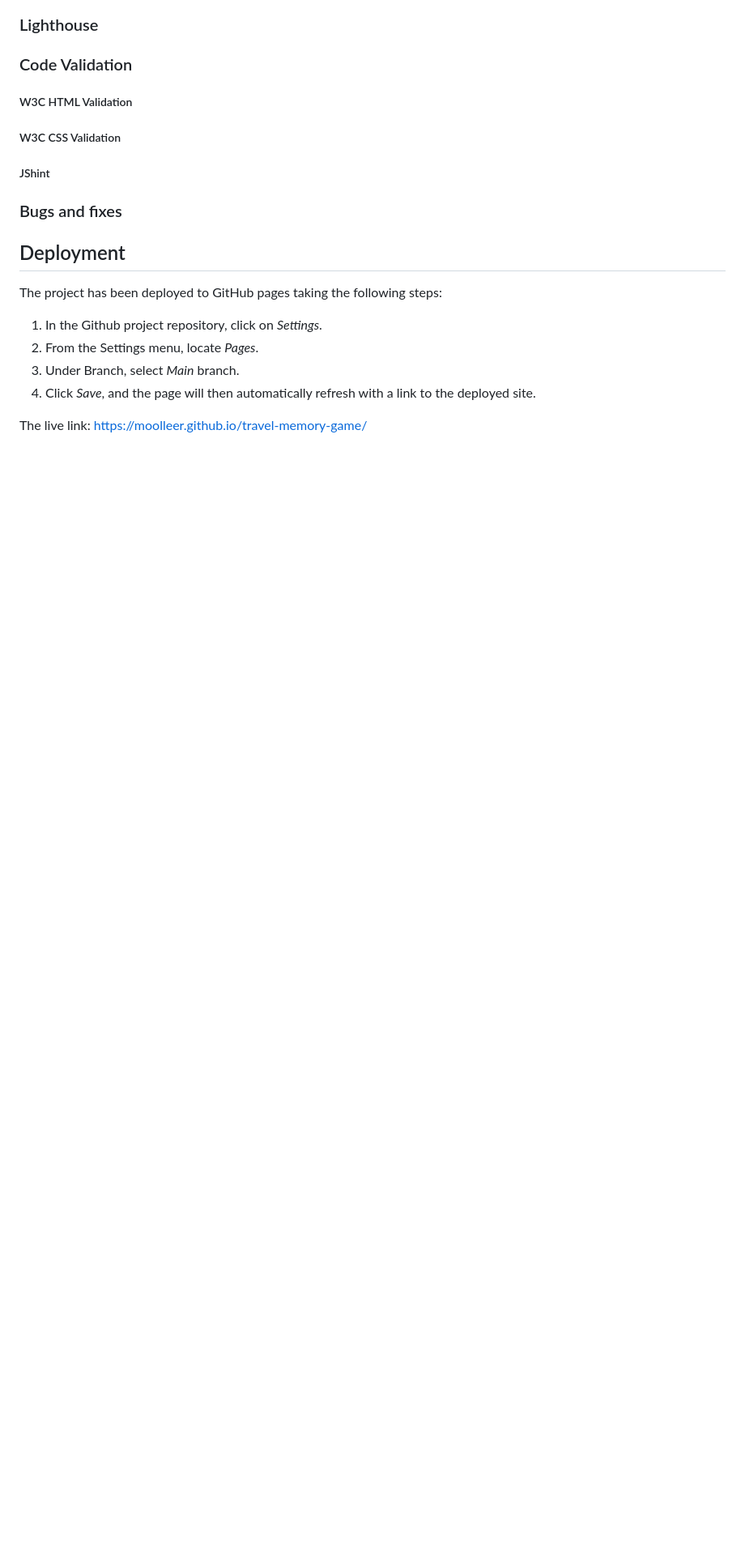
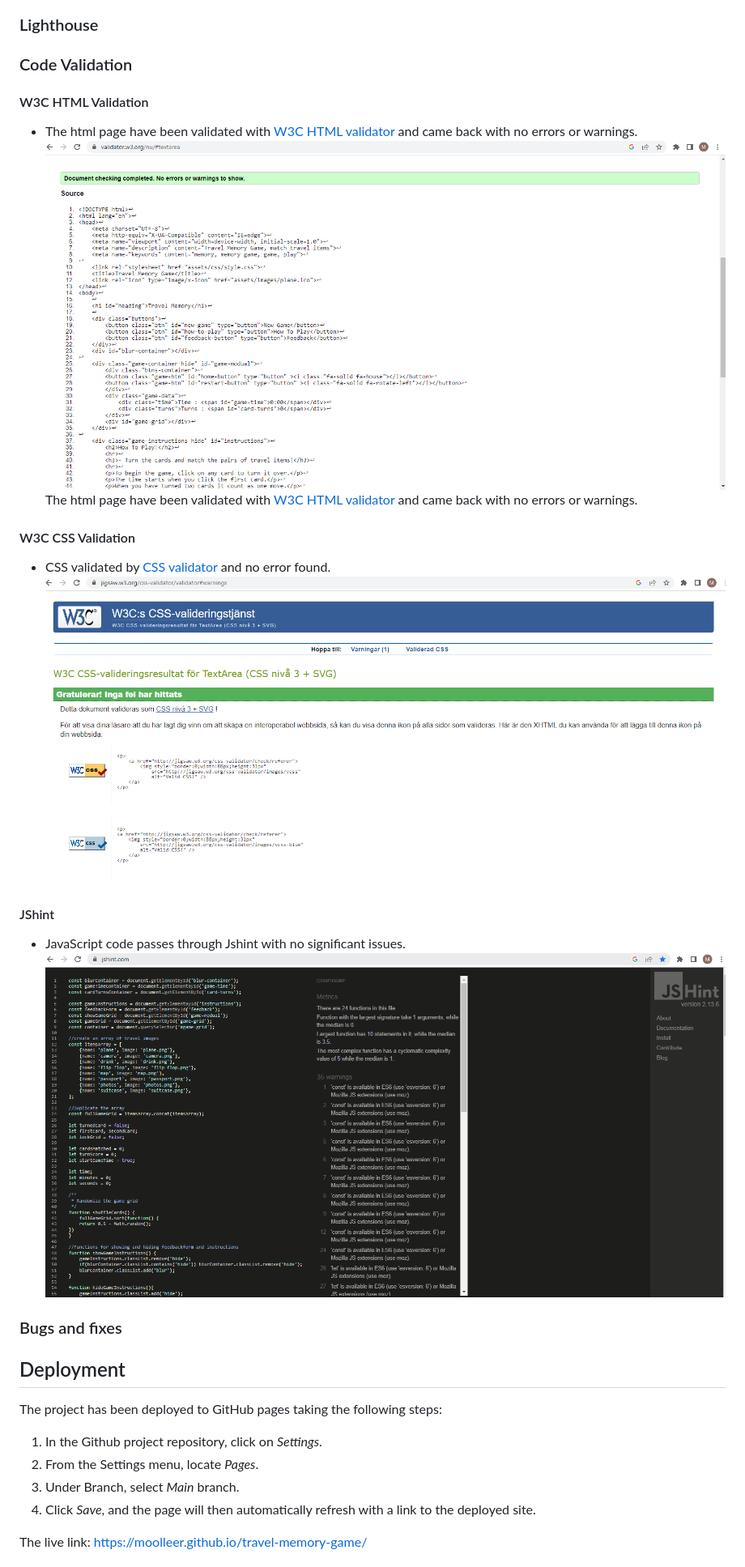
Before and after one commit to moolleer/travel-memory-game, a Markdown page: README.md, the part around the change printed below. Shown: that part at 81% size. GitHub-like rendering; pictures changed too: docs/README-images/css-validator.png (added), docs/README-images/html-validator.png (added), docs/README-images/jshint.png (added); blank space fills up the shorter version.

Commit message:
docs: add overview and code validation to README

```diff
--- a/README.md
+++ b/README.md
@@ -16,11 +22,20 @@
 ### Lighthouse
 
 ### Code Validation
-##### W3C HTML Validation
+#### W3C HTML Validation
+- The html page have been validated with [W3C HTML validator](https://validator.w3.org/) and came back with no errors or warnings.
+![HTML validation](docs/README-images/html-validator.png)
+The html page have been validated with [W3C HTML validator](https://validator.w3.org/) and came back with no errors or warnings.
 
-##### W3C CSS Validation
+#### W3C CSS Validation
+- CSS validated by [CSS validator](https://jigsaw.w3.org/css-validator/) and no error found.
+![HTML validation](docs/README-images/css-validator.png)
 
-##### JShint
+
+#### JShint
+- JavaScript code passes through Jshint with no significant issues.
+![JShint](docs/README-images/jshint.png)
+
 
 ### Bugs and fixes
 
```
Also changed, not shown: other parts of README.md (+7 -1 lines), docs/README-images/am-i-responsive-pp2.png (added), 1 other file.
